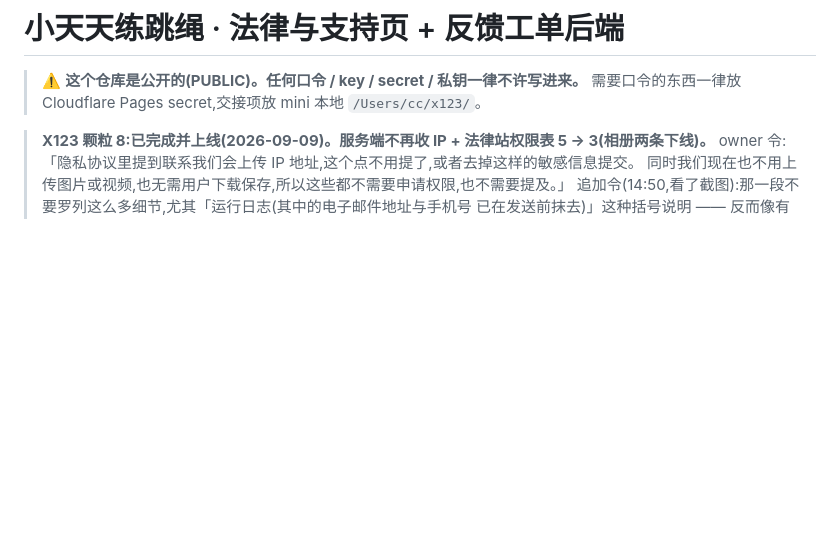
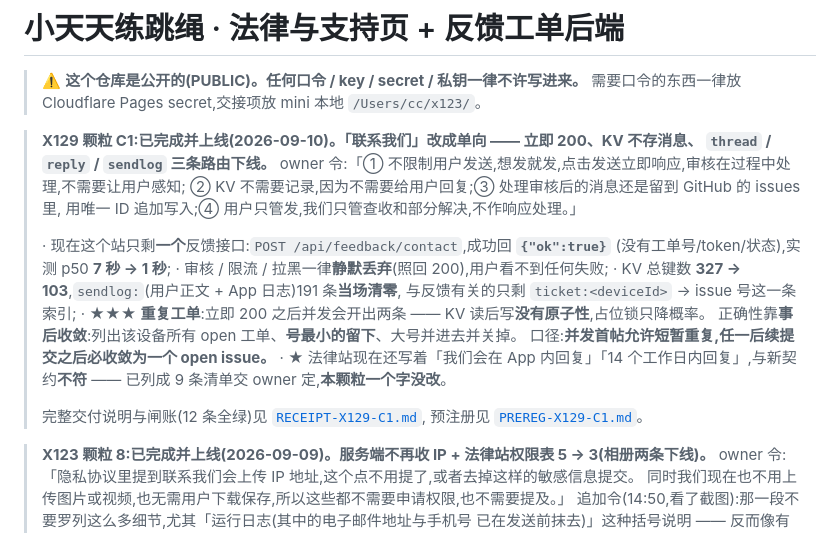
Before and after one commit to cnaron/xiaotiantian-legal, a Markdown page: README.md, the part around the change. GitHub-like rendering; blank space fills up the shorter version.

Commit message:
docs(x129-c1): README 追平 —— 反馈接口只剩 contact 一个,契约单向,KV 327→103

```diff
--- a/README.md
+++ b/README.md
@@ -2,6 +2,26 @@
 
 > ⚠️ **这个仓库是公开的(PUBLIC)。任何口令 / key / secret / 私钥一律不许写进来。**
 > 需要口令的东西一律放 Cloudflare Pages secret,交接项放 mini 本地 `/Users/cc/x123/`。
+
+> **X129 颗粒 C1:已完成并上线(2026-09-10)。「联系我们」改成单向 —— 立即 200、KV 不存消息、
+> `thread` / `reply` / `sendlog` 三条路由下线。**
+> owner 令:「① 不限制用户发送,想发就发,点击发送立即响应,审核在过程中处理,不需要让用户感知;
+> ② KV 不需要记录,因为不需要给用户回复;③ 处理审核后的消息还是留到 GitHub 的 issues 里,
+> 用唯一 ID 追加写入;④ 用户只管发,我们只管查收和部分解决,不作响应处理。」
+>
+> · 现在这个站只剩**一个**反馈接口:`POST /api/feedback/contact`,成功回 **`{"ok":true}`**
+>   (没有工单号/token/状态),实测 p50 **7 秒 → 1 秒**;
+> · 审核 / 限流 / 拉黑一律**静默丢弃**(照回 200),用户看不到任何失败;
+> · KV 总键数 **327 → 103**,`sendlog:`(用户正文 + App 日志)191 条**当场清零**,
+>   与反馈有关的只剩 `ticket:<deviceId>` → issue 号这一条索引;
+> · ★★★ **重复工单**:立即 200 之后并发会开出两条 —— KV 读后写**没有原子性**,占位锁只降概率。
+>   正确性靠**事后收敛**:列出该设备所有 open 工单、**号最小的留下**、大号并进去并关掉。
+>   口径:**并发首帖允许短暂重复,任一后续提交之后必收敛为一个 open issue。**
+> · ★ 法律站现在还写着「我们会在 App 内回复」「14 个工作日内回复」,与新契约**不符** ——
+>   已列成 9 条清单交 owner 定,**本颗粒一个字没改**。
+>
+> 完整交付说明与闸账(12 条全绿)见 [`RECEIPT-X129-C1.md`](./RECEIPT-X129-C1.md),
+> 预注册见 [`PREREG-X129-C1.md`](./PREREG-X129-C1.md)。
 
 > **X123 颗粒 8:已完成并上线(2026-09-09)。服务端不再收 IP + 法律站权限表 5 → 3(相册两条下线)。**
 > owner 令:「隐私协议里提到联系我们会上传 IP 地址,这个点不用提了,或者去掉这样的敏感信息提交。
```
